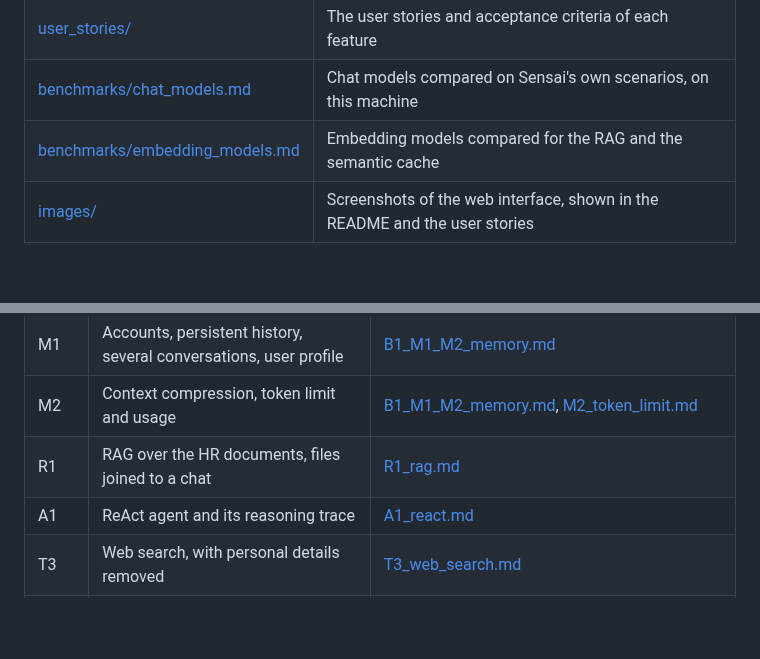
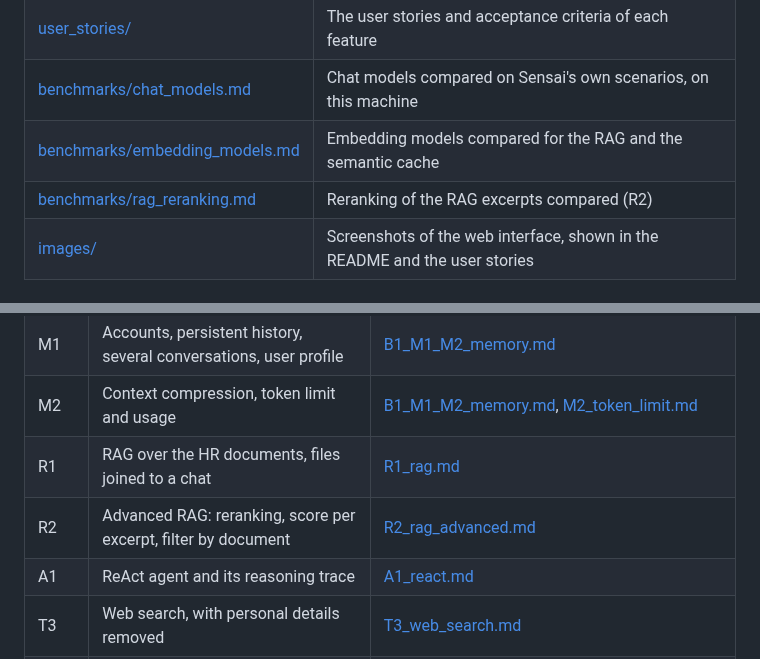
Before and after one commit to kazoookidd/mirror-sensai, a Markdown page: docs/README.md, 2 parts joined by grey strips. Rendered like a GitHub page; blank space fills up the shorter version.

```diff
--- a/docs/README.md
+++ b/docs/README.md
@@ -12,6 +12,7 @@ This folder holds what the README does not:
 | [user_stories/](user_stories/) | The user stories and acceptance criteria of each feature |
 | [benchmarks/chat_models.md](benchmarks/chat_models.md) | Chat models compared on Sensai's own scenarios, on this machine |
 | [benchmarks/embedding_models.md](benchmarks/embedding_models.md) | Embedding models compared for the RAG and the semantic cache |
+| [benchmarks/rag_reranking.md](benchmarks/rag_reranking.md) | Reranking of the RAG excerpts compared (R2) |
 | [images/](images/) | Screenshots of the web interface, shown in the README and the user stories |
 
 ## Features and their user stories
@@ -22,6 +23,7 @@ This folder holds what the README does not:
 | M1 | Accounts, persistent history, several conversations, user profile | [B1_M1_M2_memory.md](user_stories/B1_M1_M2_memory.md) |
 | M2 | Context compression, token limit and usage | [B1_M1_M2_memory.md](user_stories/B1_M1_M2_memory.md), [M2_token_limit.md](user_stories/M2_token_limit.md) |
 | R1 | RAG over the HR documents, files joined to a chat | [R1_rag.md](user_stories/R1_rag.md) |
+| R2 | Advanced RAG: reranking, score per excerpt, filter by document | [R2_rag_advanced.md](user_stories/R2_rag_advanced.md) |
 | A1 | ReAct agent and its reasoning trace | [A1_react.md](user_stories/A1_react.md) |
 | T3 | Web search, with personal details removed | [T3_web_search.md](user_stories/T3_web_search.md) |
 | EV2 | Content & privacy guardrails on the chat | [EV2_guardrails.md](user_stories/EV2_guardrails.md) |
```
Also changed, not shown: README.md (+40 -4 lines), docs/benchmarks/rag_reranking.md (added, +82 -0 lines), docs/user_stories/R2_rag_advanced.md (added, +37 -0 lines), docs/images/r2-sources.png (added), 1 other file.
